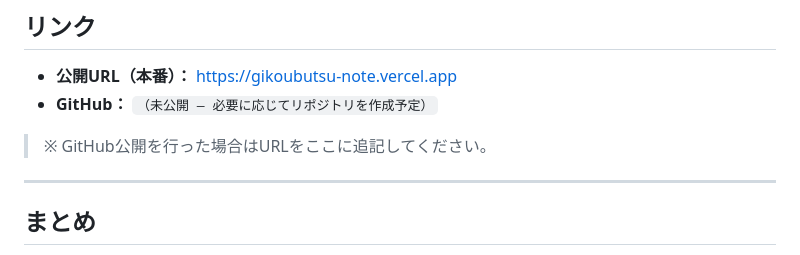
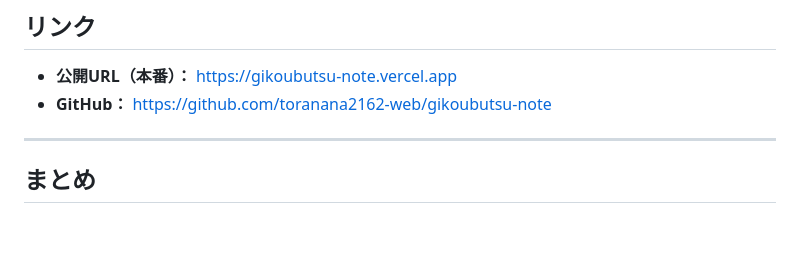
Before and after one commit to toranana2162-web/gikoubutsu-note, a Markdown page: 記事提出/技工物管理ノート_開発記事.md, the part around the change. Drawn GitHub-style; blank space fills up the shorter version.

Commit message:
開発記事: GitHub リポジトリ URL を追記
Co-authored-by: Cursor <cursoragent@cursor.com>

```diff
--- a/記事提出/技工物管理ノート_開発記事.md
+++ b/記事提出/技工物管理ノート_開発記事.md
@@ -141,9 +141,7 @@ npm error It is likely you do not have the permissions ...
 ## リンク
 
 - **公開URL（本番）：** https://gikoubutsu-note.vercel.app
-- **GitHub：** `（未公開 — 必要に応じてリポジトリを作成予定）`
-
-> ※ GitHub公開を行った場合はURLをここに追記してください。
+- **GitHub：** https://github.com/toranana2162-web/gikoubutsu-note
 
 ---
 
```
